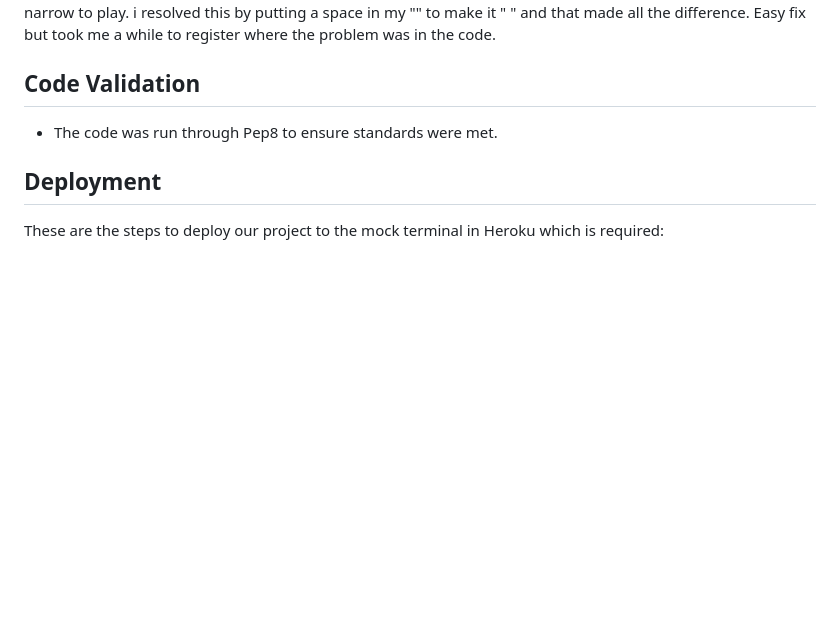
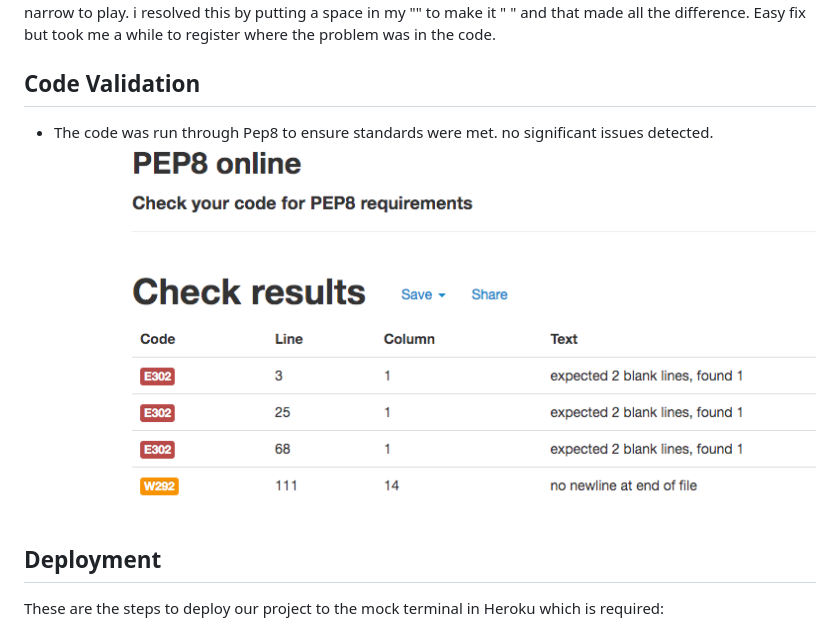
Before and after one commit to Code-Institute-Submissions/KateNowlan-Battleship_JulyResub, a Markdown page: README.md, the part around the change. Rendered like a GitHub page; pictures changed too: assets/images/pep8.png (added); blank space fills up the shorter version.

Commit message:
add pep8 info to readme file

```diff
--- a/README.md
+++ b/README.md
@@ -114,7 +114,8 @@ The one thing i couldn't get right for a while was the width of the columns. It
 
 ## Code Validation
 
-* The code was run through Pep8 to ensure standards were met.
+* The code was run through Pep8 to ensure standards were met. no significant issues detected.
+![pep8 checker](assets/images/pep8.png)
 
 ## Deployment
 
```
